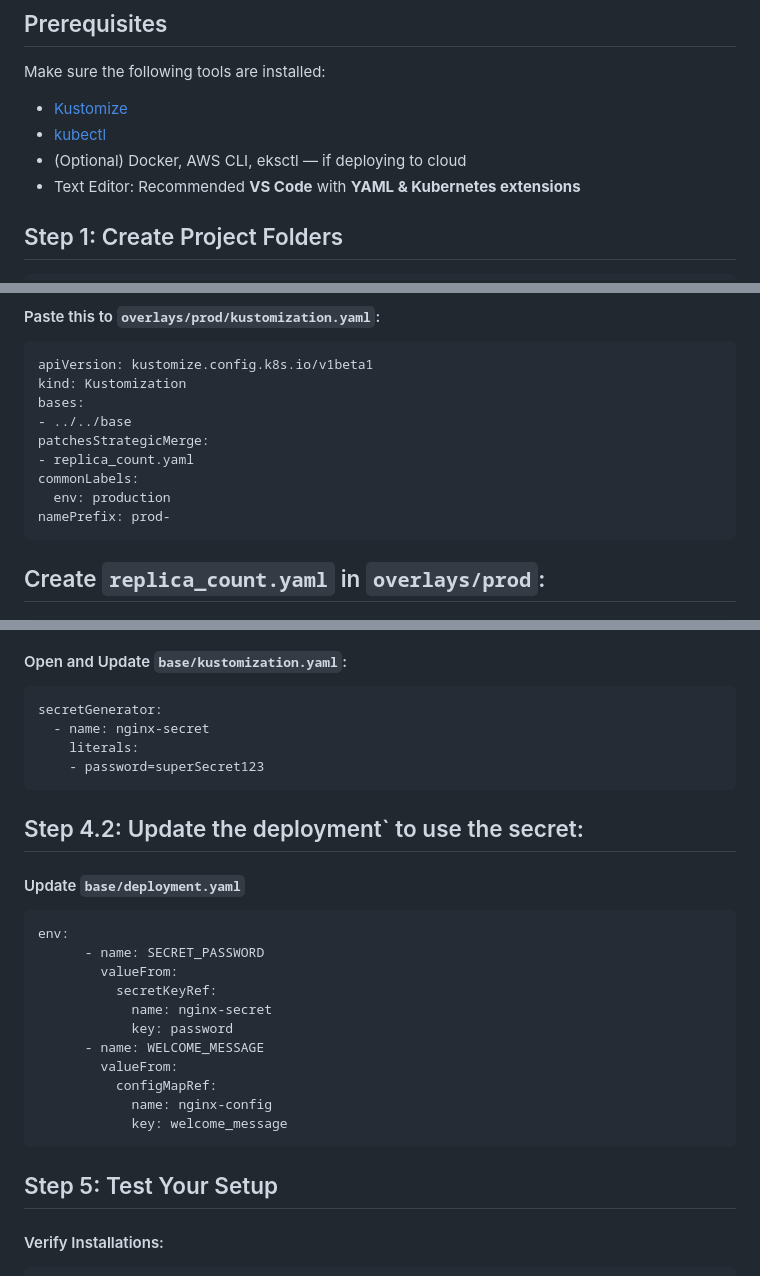
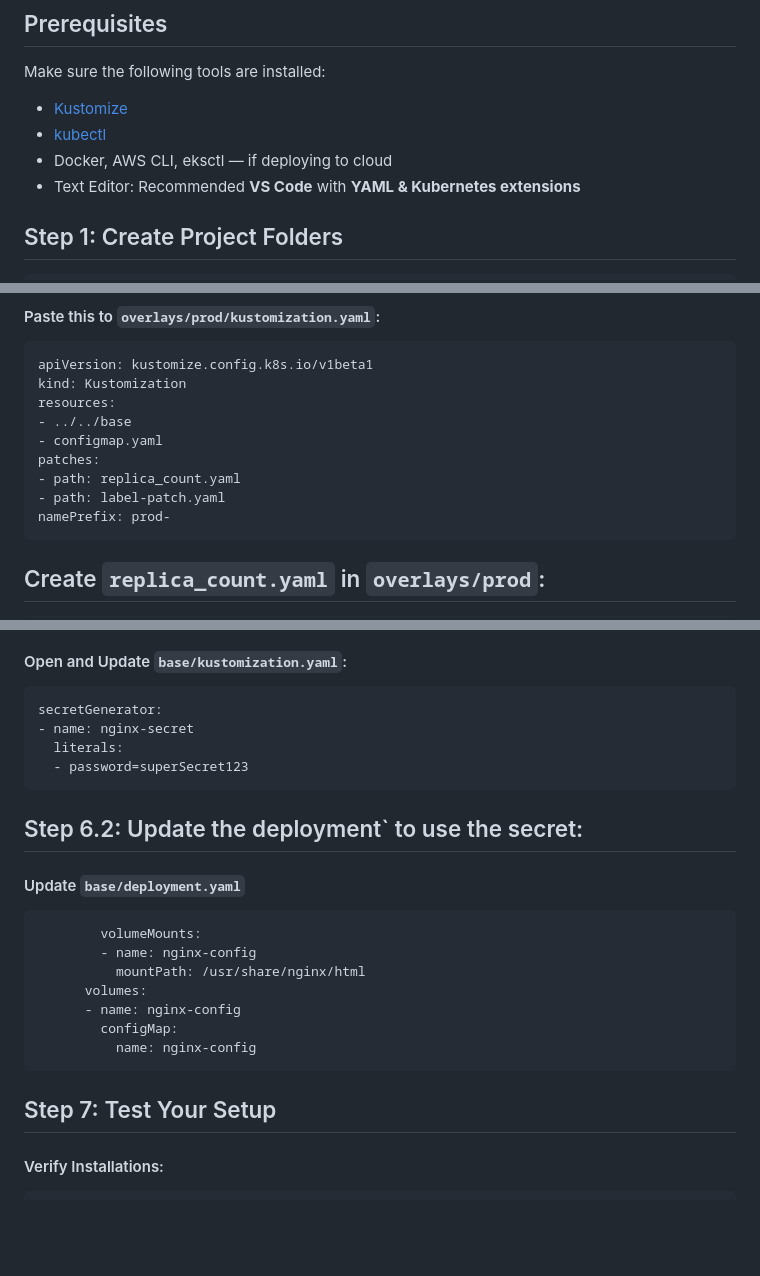
Before and after one commit to Joy-it-code/kustomize-nginx, a Markdown page: README.md, 3 parts joined by grey strips. Rendered like a GitHub page; blank space fills up the shorter version.

````diff
--- a/README.md
+++ b/README.md
@@ -39,7 +39,7 @@ Make sure the following tools are installed:
 
 - [Kustomize](https://kubectl.docs.kubernetes.io/installation/kustomize/)
 - [kubectl](https://kubernetes.io/docs/tasks/tools/)
-- (Optional) Docker, AWS CLI, eksctl — if deploying to cloud
+- Docker, AWS CLI, eksctl — if deploying to cloud
 - Text Editor: Recommended **VS Code** with **YAML & Kubernetes extensions**
 
 
@@ -272,12 +331,12 @@ touch overlays/prod/kustomization.yaml
 ```bash
 apiVersion: kustomize.config.k8s.io/v1beta1
 kind: Kustomization
-bases:
+resources:
 - ../../base
-patchesStrategicMerge:
-- replica_count.yaml
-commonLabels:
-  env: production
+- configmap.yaml
+patches:
+- path: replica_count.yaml
+- path: label-patch.yaml
 namePrefix: prod-
 ```
 
@@ -329,31 +436,27 @@ namePrefix: prod-
 #### Open and Update `base/kustomization.yaml`:
 ```bash
 secretGenerator:
-  - name: nginx-secret
-    literals:
-    - password=superSecret123
+- name: nginx-secret
+  literals:
+  - password=superSecret123
 ```
 
-## Step 4.2: Update the deployment` to use the secret:
+## Step 6.2: Update the deployment` to use the secret:
 #### Update `base/deployment.yaml`
 ```bash
-env:
-      - name: SECRET_PASSWORD
-        valueFrom:
-          secretKeyRef:
-            name: nginx-secret
-            key: password
-      - name: WELCOME_MESSAGE
-        valueFrom:
-          configMapRef:
-            name: nginx-config
-            key: welcome_message
+        volumeMounts:
+        - name: nginx-config
+          mountPath: /usr/share/nginx/html
+      volumes:
+      - name: nginx-config
+        configMap:
+          name: nginx-config
 ```
 
 
 
 
-## Step 5: Test Your Setup
+## Step 7: Test Your Setup
 
 #### Verify Installations:
 ```bash
````
Also changed, not shown: other parts of README.md (+137 -30 lines).
